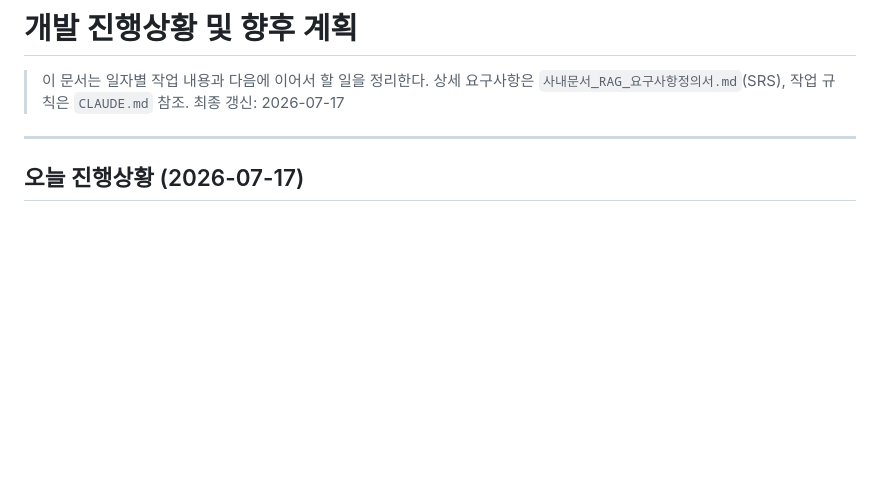
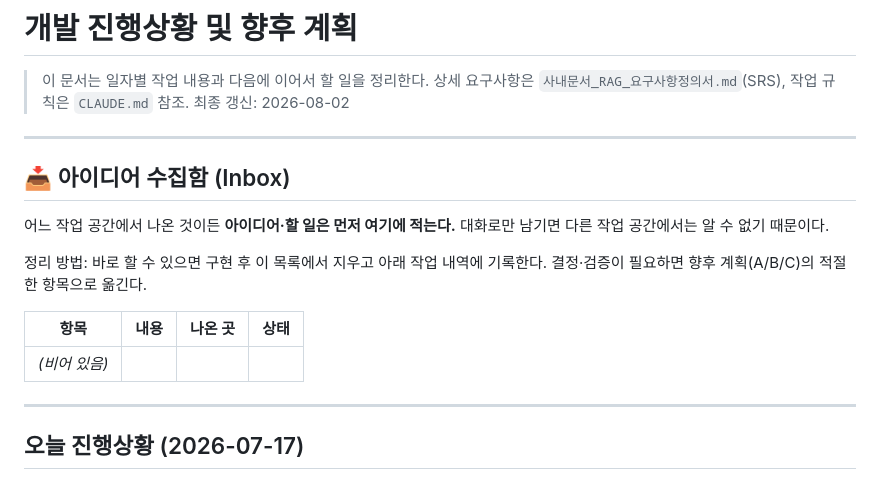
Before and after one commit to helpnara/rag_agent, a Markdown page: 개발_진행상황.md, the part around the change. Drawn GitHub-style; blank space fills up the shorter version.

```diff
--- a/개발_진행상황.md
+++ b/개발_진행상황.md
@@ -2,7 +2,21 @@
 
 > 이 문서는 일자별 작업 내용과 다음에 이어서 할 일을 정리한다.
 > 상세 요구사항은 `사내문서_RAG_요구사항정의서.md`(SRS), 작업 규칙은 `CLAUDE.md` 참조.
-> 최종 갱신: 2026-07-17
+> 최종 갱신: 2026-08-02
+
+---
+
+## 📥 아이디어 수집함 (Inbox)
+
+어느 작업 공간에서 나온 것이든 **아이디어·할 일은 먼저 여기에 적는다.**
+대화로만 남기면 다른 작업 공간에서는 알 수 없기 때문이다.
+
+정리 방법: 바로 할 수 있으면 구현 후 이 목록에서 지우고 아래 작업 내역에 기록한다.
+결정·검증이 필요하면 향후 계획(A/B/C)의 적절한 항목으로 옮긴다.
+
+| 항목 | 내용 | 나온 곳 | 상태 |
+|------|------|---------|------|
+| _(비어 있음)_ | | | |
 
 ---
 
```
Also changed, not shown: CLAUDE.md (+3 -0 lines), 개발환경_VSCode_가이드.md (+49 -2 lines).
